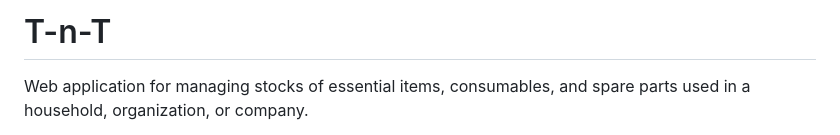
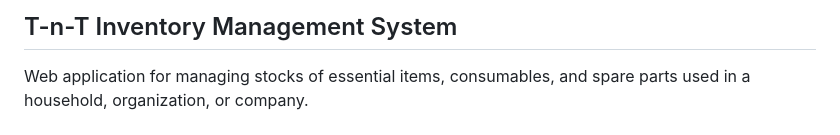
Before and after one commit to TudorMinut/T-n-T_Inventory_management_system, a Markdown page: README.md, the part around the change. Rendered like a GitHub page.

```diff
--- a/README.md
+++ b/README.md
@@ -1,4 +1,4 @@
-# T-n-T
+## T-n-T Inventory Management System
 
 Web application for managing stocks of essential items, consumables, and spare parts used in a household, organization, or company.
 
```
